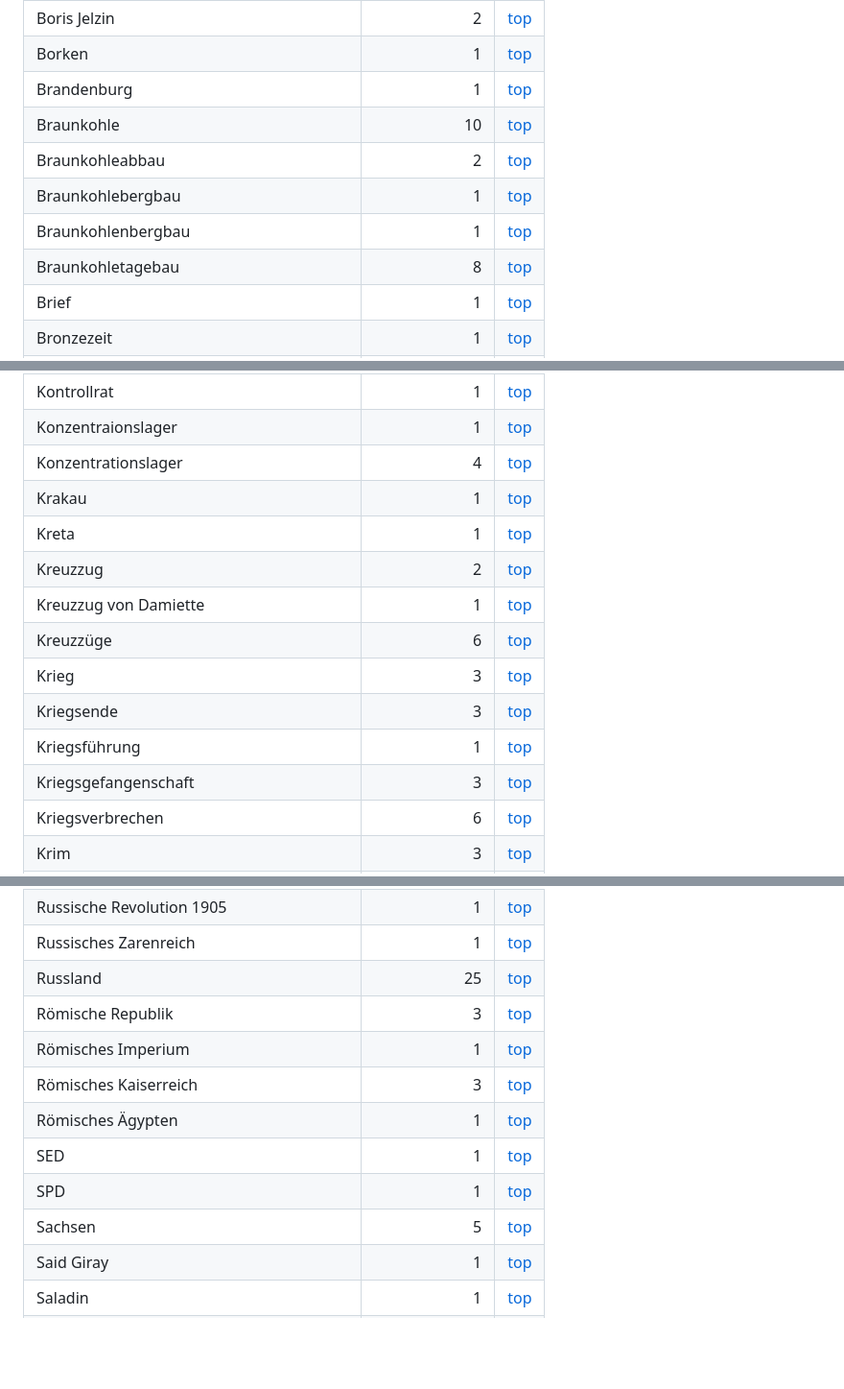
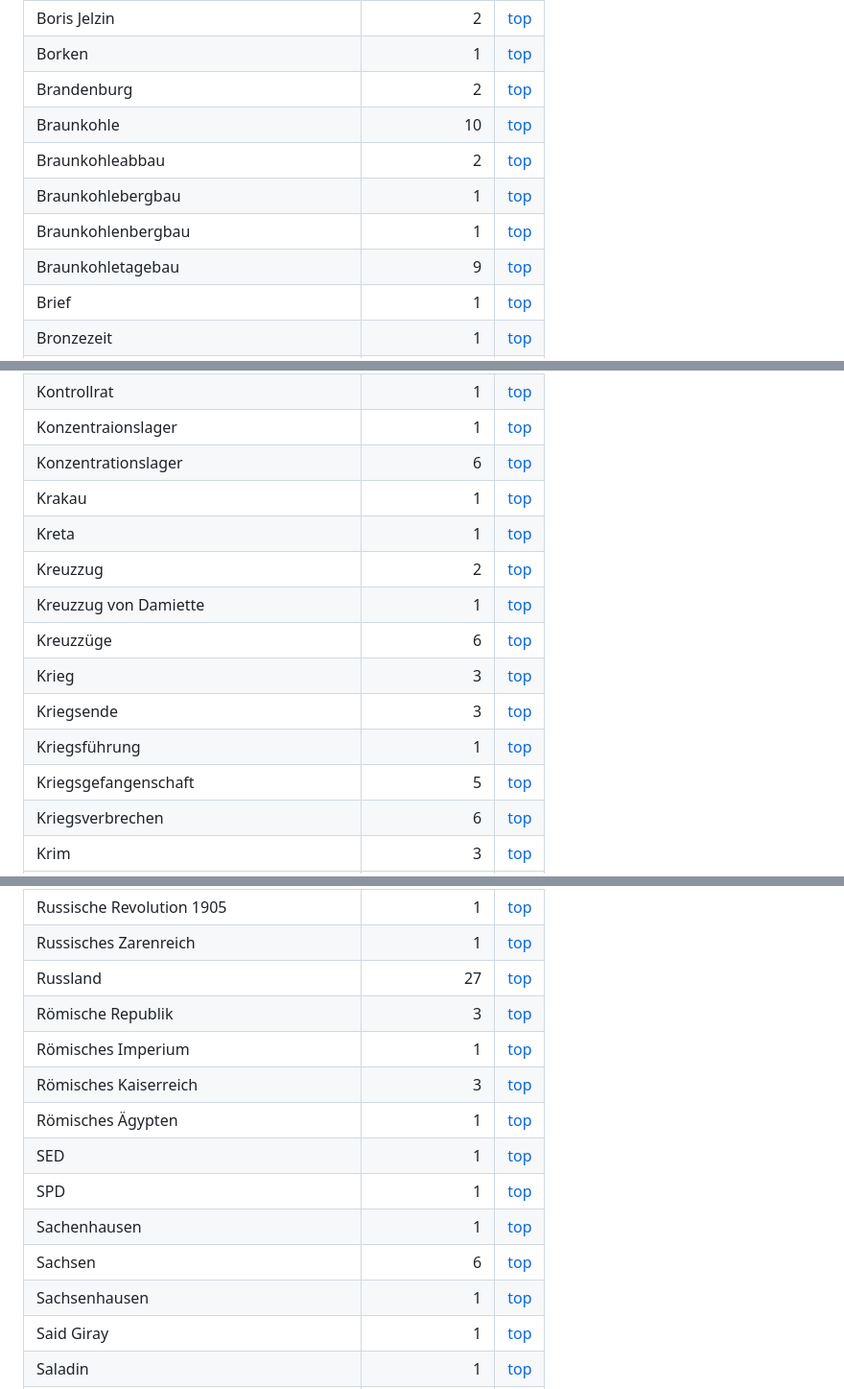
Before and after one commit to michaelrath-work/geschichte-eur0pas-podcast, a Markdown page: output/keywords.md, 3 parts joined by grey strips. Shown: that part at 96% size. Drawn GitHub-style; blank space fills up the shorter version.

```diff
--- a/output/keywords.md
+++ b/output/keywords.md
@@ -115,12 +115,12 @@
 |Bombardierung | 2 | [top](#top) |
 |Boris Jelzin | 2 | [top](#top) |
 |Borken | 1 | [top](#top) |
-|Brandenburg | 1 | [top](#top) |
+|Brandenburg | 2 | [top](#top) |
 |Braunkohle | 10 | [top](#top) |
 |Braunkohleabbau | 2 | [top](#top) |
 |Braunkohlebergbau | 1 | [top](#top) |
 |Braunkohlenbergbau | 1 | [top](#top) |
-|Braunkohletagebau | 8 | [top](#top) |
+|Braunkohletagebau | 9 | [top](#top) |
 |Brief | 1 | [top](#top) |
 |Bronzezeit | 1 | [top](#top) |
 |Buchenwald | 1 | [top](#top) |
@@ -435,7 +436,7 @@
 |Konstantinopel | 2 | [top](#top) |
 |Kontrollrat | 1 | [top](#top) |
 |Konzentraionslager | 1 | [top](#top) |
-|Konzentrationslager | 4 | [top](#top) |
+|Konzentrationslager | 6 | [top](#top) |
 |Krakau | 1 | [top](#top) |
 |Kreta | 1 | [top](#top) |
 |Kreuzzug | 2 | [top](#top) |
@@ -444,7 +445,7 @@
 |Krieg | 3 | [top](#top) |
 |Kriegsende | 3 | [top](#top) |
 |Kriegsführung | 1 | [top](#top) |
-|Kriegsgefangenschaft | 3 | [top](#top) |
+|Kriegsgefangenschaft | 5 | [top](#top) |
 |Kriegsverbrechen | 6 | [top](#top) |
 |Krim | 3 | [top](#top) |
 |Krim-Annexion | 1 | [top](#top) |
@@ -698,14 +701,16 @@
 |Rumelien | 1 | [top](#top) |
 |Russische Revolution 1905 | 1 | [top](#top) |
 |Russisches Zarenreich | 1 | [top](#top) |
-|Russland | 25 | [top](#top) |
+|Russland | 27 | [top](#top) |
 |Römische Republik | 3 | [top](#top) |
 |Römisches Imperium | 1 | [top](#top) |
 |Römisches Kaiserreich | 3 | [top](#top) |
 |Römisches Ägypten | 1 | [top](#top) |
 |SED | 1 | [top](#top) |
 |SPD | 1 | [top](#top) |
-|Sachsen | 5 | [top](#top) |
+|Sachenhausen | 1 | [top](#top) |
+|Sachsen | 6 | [top](#top) |
+|Sachsenhausen | 1 | [top](#top) |
 |Said Giray | 1 | [top](#top) |
 |Saladin | 1 | [top](#top) |
 |Savoyen | 1 | [top](#top) |
```
Also changed, not shown: other parts of output/keywords.md (+16 -13 lines), output/episodes.md (+10 -5 lines).
